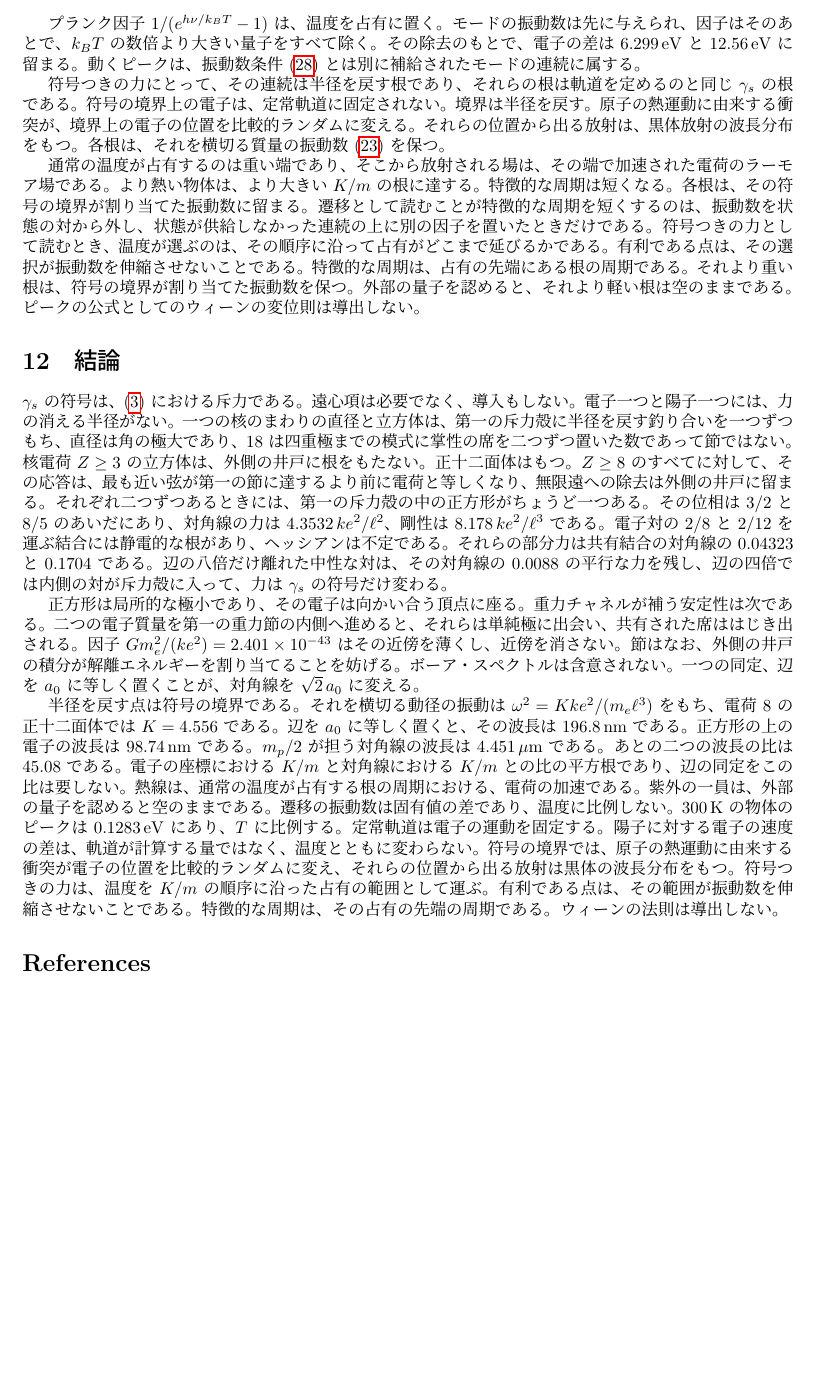
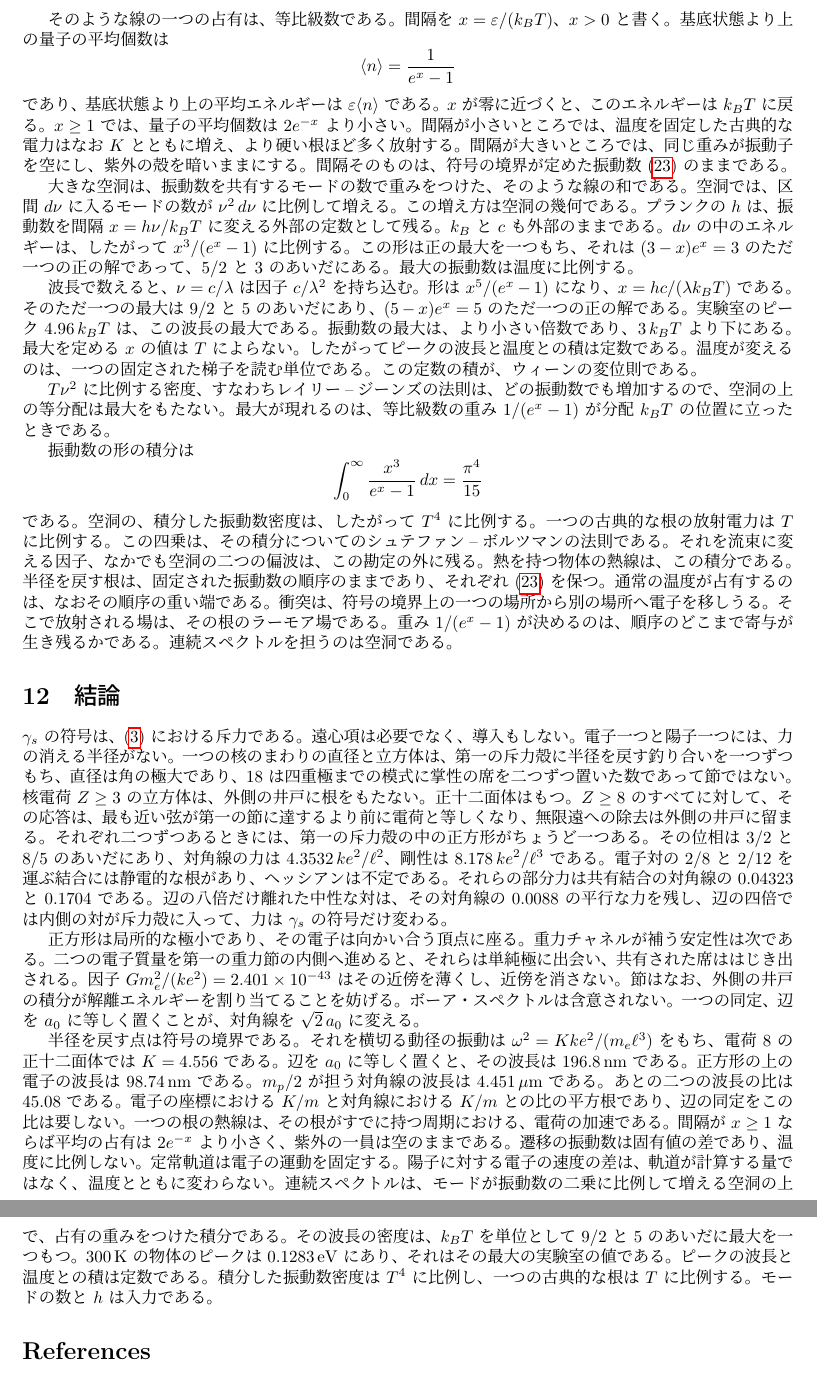
Before and after one commit to hypernumbernet/DstDiophantine, a LaTeX paper (papers/japanese/dst-electron-orbit-ja.tex): part of page 9 of 10 before the commit and two parts of pages 9 and 10 of 10 after it, the two joined at a grey line, cut at the place of the change, the shorter picture padded with empty space. The pictures show the PDF file papers/japanese/dst-electron-orbit-ja.pdf that the author committed with the source.

Commit message:
Enhance the "dst-electron-orbit" paper by incorporating a new section on `Blackbody`, detailing the mean number of quanta and energy distribution in relation to temperature. Update the abstract to reflect the implications of wavelength and frequency density peaks, ensuring clarity on the relationship between these concepts and the interference factor γs. Revise related LaTeX documents for consistency in theoretical presentation.

```diff
--- a/papers/japanese/dst-electron-orbit-ja.tex
+++ b/papers/japanese/dst-electron-orbit-ja.tex
@@ -17,7 +17,7 @@
 \maketitle
 
 \begin{abstract}
-等スケール軌跡の上で、二重時空理論の電磁力はクーロン力を干渉因子 \(\gamma_s\) で割ったものである。\(\gamma_s\) の符号が斥力である。異符号の対は \(\gamma_s>0\) で引き合い、\(\gamma_s<0\) で斥け合う。同符号の対は逆である。引力を打ち消すために遠心力の項は加えない。電子と陽子が一対だけのとき、力の消える半径はない。動径方向の力は、\(\gamma_s\) が有限であるかぎり零にならない。直径の両端に置いた二電子と、立方体の頂点に置いた八電子は、第一の斥力殻に動径の釣り合いをちょうど一つずつもち、直径は角の極大である。\(2\)、\(8\)、\(18\) は次数 \(2\) までの模式に掌性の席を二つずつ置いた数であり、節の番号ではない。その半径を戻す点は \(\gamma_s<0\) にある。外側の井戸では核が引き、核電荷 \(Z\ge 3\) の立方体に動径の根はない。どの弦も半径より長く、外向き係数の和は \(2\) と \(3\) のあいだにある。正十二面体は半径より短い弦をもつ。核電荷 \(Z\ge 8\) では、二十の頂点の応答がその電荷に等しくなるのが、その弦が第一の節に達するより前である。陽子が二つ、電子が二つのときには、第一の斥力殻の中のちょうど一つの正方形で消える。陽子は一方の対角線上に、電子は他方の対角線上に座る。そこでは静電ポテンシャルのヘッシアンが正定値である。同符号の電荷は対角線に沿って引き合い、異符号の電荷は辺に沿って斥け合う。対角線は辺の \(\sqrt{2}\) 倍であり、対角線の力は \(4.3532\,k e^{2}/\ell^{2}\)、対角線の剛性は \(8.178\,k e^{2}/\ell^{3}\) である。その対の分数 \(2/z\) だけを運ぶ最近接結合には、静電力の各成分が消える点がさらにある。近傍が八個および十二個のとき、それらの点は鞍点であり、部分力は共有結合の対角線に対して比 \(0.04323\) と \(0.1704\) にある。辺の長さの数倍だけ離れた二つの中性な対は、単極子が消えたあとも力を残す。辺をボーア半径と同定すると、対角線は \(\sqrt{2}\,a_0\) になり、H\(_2\) のボルン--オッペンハイマー間隔 \(1.4011\,a_0\) と並ぶ。同じ層状の符号を重力チャネルで読むと、それは共有された席の排他である。二つの電子質量を第一の重力節の内側に置くと、それらは単純極に出会う。\(G m_e^{2}\) の小ささはその近傍を薄くし、極は消さない。半径を戻す点は外向きの力の符号の境界であり、電子はそこを横切って振動する。辺を \(a_0\) と同定すると、電荷 \(8\) の正十二面体は \(196.8\,\mathrm{nm}\) で振動し、共有結合の対角線は陽子質量の上で \(4.451\,\mu\mathrm{m}\) で振動する。通常の温度が出会うのは後者の赤外である。電子の量子は紫外にあり、空のままである。正方形の上では、それらの波長の比は \(K/m\) の比の平方根であり、辺を \(a_0\) と同定するより前に定まる。遷移の振動数は固有値の差であり、温度に比例して伸び縮みできない。熱線のピークは \(k_B T\) に比例し、温度が選ぶのは根である。定常軌道は電子の運動を固定する。陽子に対する電子の速度の差は、軌道が計算する量ではなく、温度とともに変わらない。符号の境界では、原子の熱運動に由来する衝突が電子の位置を比較的ランダムに変え、それらの位置から出る放射は黒体の波長分布をもつ。ウィーンの変位則は導出しない。
+等スケール軌跡の上で、二重時空理論の電磁力はクーロン力を干渉因子 \(\gamma_s\) で割ったものである。\(\gamma_s\) の符号が斥力である。異符号の対は \(\gamma_s>0\) で引き合い、\(\gamma_s<0\) で斥け合う。同符号の対は逆である。引力を打ち消すために遠心力の項は加えない。電子と陽子が一対だけのとき、力の消える半径はない。動径方向の力は、\(\gamma_s\) が有限であるかぎり零にならない。直径の両端に置いた二電子と、立方体の頂点に置いた八電子は、第一の斥力殻に動径の釣り合いをちょうど一つずつもち、直径は角の極大である。\(2\)、\(8\)、\(18\) は次数 \(2\) までの模式に掌性の席を二つずつ置いた数であり、節の番号ではない。その半径を戻す点は \(\gamma_s<0\) にある。外側の井戸では核が引き、核電荷 \(Z\ge 3\) の立方体に動径の根はない。どの弦も半径より長く、外向き係数の和は \(2\) と \(3\) のあいだにある。正十二面体は半径より短い弦をもつ。核電荷 \(Z\ge 8\) では、二十の頂点の応答がその電荷に等しくなるのが、その弦が第一の節に達するより前である。陽子が二つ、電子が二つのときには、第一の斥力殻の中のちょうど一つの正方形で消える。陽子は一方の対角線上に、電子は他方の対角線上に座る。そこでは静電ポテンシャルのヘッシアンが正定値である。同符号の電荷は対角線に沿って引き合い、異符号の電荷は辺に沿って斥け合う。対角線は辺の \(\sqrt{2}\) 倍であり、対角線の力は \(4.3532\,k e^{2}/\ell^{2}\)、対角線の剛性は \(8.178\,k e^{2}/\ell^{3}\) である。その対の分数 \(2/z\) だけを運ぶ最近接結合には、静電力の各成分が消える点がさらにある。近傍が八個および十二個のとき、それらの点は鞍点であり、部分力は共有結合の対角線に対して比 \(0.04323\) と \(0.1704\) にある。辺の長さの数倍だけ離れた二つの中性な対は、単極子が消えたあとも力を残す。辺をボーア半径と同定すると、対角線は \(\sqrt{2}\,a_0\) になり、H\(_2\) のボルン--オッペンハイマー間隔 \(1.4011\,a_0\) と並ぶ。同じ層状の符号を重力チャネルで読むと、それは共有された席の排他である。二つの電子質量を第一の重力節の内側に置くと、それらは単純極に出会う。\(G m_e^{2}\) の小ささはその近傍を薄くし、極は消さない。半径を戻す点は外向きの力の符号の境界であり、電子はそこを横切って振動する。辺を \(a_0\) と同定すると、電荷 \(8\) の正十二面体は \(196.8\,\mathrm{nm}\) で振動し、共有結合の対角線は陽子質量の上で \(4.451\,\mu\mathrm{m}\) で振動する。通常の温度が出会うのは後者の赤外である。電子の量子は紫外にあり、空のままである。正方形の上では、それらの波長の比は \(K/m\) の比の平方根であり、辺を \(a_0\) と同定するより前に定まる。遷移の振動数は固有値の差であり、温度に比例して伸び縮みできない。定常軌道は電子の運動を固定する。陽子に対する電子の速度の差は、軌道が計算する量ではなく、温度とともに変わらない。調和振動子の梯子の上では、基底状態より上の量子の平均個数は \(1/(e^{x}-1)\) である。ここで \(x\) は \(k_B T\) を単位とした間隔である。大きな空洞では、モードの数が振動数の二乗に比例して増える。この増え方は空洞の幾何である。波長の密度は、そのとき \(k_B T\) を単位として \(9/2\) と \(5\) のあいだにただ一つの最大をもつ。実験室の値 \(4.96\,k_B T\) がその最大であり、したがってピークの波長と温度との積は定数である。積分した振動数密度は \(T^{4}\) に比例し、一つの古典的な根の電力は \(T\) に比例する。定数 \(h\)、\(k_B\)、\(c\)、およびモード数の増え方は、入力である。
 \end{abstract}
 
 \section{はじめに}
@@ -403,11 +403,23 @@ a=-\omega^{2}\,\delta r
 
 熱線は、熱を持つ物体の黒体放射である。定常軌道は電子の運動を固定する。陽子が運ぶのは、原子の熱速度である。二つの速度の差は、軌道が計算する量ではなく、温度とともに変わらない。黒体の波長は、温度とともに変わる。軌道の描像は、したがって黒体を説明しない。
 
-プランク因子 \(1/(e^{h\nu/k_B T}-1)\) は、温度を占有に置く。モードの振動数は先に与えられ、因子はそのあとで、\(k_B T\) の数倍より大きい量子をすべて除く。その除去のもとで、電子の差は \(6.299\,\mathrm{eV}\) と \(12.56\,\mathrm{eV}\) に留まる。動くピークは、振動数条件~\eqref{eq:bohrnu} とは別に補給されたモードの連続に属する。
+そのような線の一つの占有は、等比級数である。間隔を \(x=\varepsilon/(k_B T)\)、\(x>0\) と書く。基底状態より上の量子の平均個数は
+\[
+\langle n\rangle=\frac{1}{e^{x}-1}
+\]
+であり、基底状態より上の平均エネルギーは \(\varepsilon\langle n\rangle\) である。\(x\) が零に近づくと、このエネルギーは \(k_B T\) に戻る。\(x\ge 1\) では、量子の平均個数は \(2e^{-x}\) より小さい。間隔が小さいところでは、温度を固定した古典的な電力はなお \(K\) とともに増え、より硬い根ほど多く放射する。間隔が大きいところでは、同じ重みが振動子を空にし、紫外の殻を暗いままにする。間隔そのものは、符号の境界が定めた振動数~\eqref{eq:omega} のままである。
 
-符号つきの力にとって、その連続は半径を戻す根であり、それらの根は軌道を定めるのと同じ \(\gamma_s\) の根である。符号の境界上の電子は、定常軌道に固定されない。境界は半径を戻す。原子の熱運動に由来する衝突が、境界上の電子の位置を比較的ランダムに変える。それらの位置から出る放射は、黒体放射の波長分布をもつ。各根は、それを横切る質量の振動数~\eqref{eq:omega} を保つ。
+大きな空洞は、振動数を共有するモードの数で重みをつけた、そのような線の和である。空洞では、区間 \(d\nu\) に入るモードの数が \(\nu^{2}\,d\nu\) に比例して増える。この増え方は空洞の幾何である。プランクの \(h\) は、振動数を間隔 \(x=h\nu/k_B T\) に変える外部の定数として残る。\(k_B\) と \(c\) も外部のままである。\(d\nu\) の中のエネルギーは、したがって \(x^{3}/(e^{x}-1)\) に比例する。この形は正の最大を一つもち、それは \((3-x)e^{x}=3\) のただ一つの正の解であって、\(5/2\) と \(3\) のあいだにある。最大の振動数は温度に比例する。
 
-通常の温度が占有するのは重い端であり、そこから放射される場は、その端で加速された電荷のラーモア場である。より熱い物体は、より大きい \(K/m\) の根に達する。特徴的な周期は短くなる。各根は、その符号の境界が割り当てた振動数に留まる。遷移として読むことが特徴的な周期を短くするのは、振動数を状態の対から外し、状態が供給しなかった連続の上に別の因子を置いたときだけである。符号つきの力として読むとき、温度が選ぶのは、その順序に沿って占有がどこまで延びるかである。有利である点は、その選択が振動数を伸縮させないことである。特徴的な周期は、占有の先端にある根の周期である。それより重い根は、符号の境界が割り当てた振動数を保つ。外部の量子を認めると、それより軽い根は空のままである。ピークの公式としてのウィーンの変位則は導出しない。
+波長で数えると、\(\nu=c/\lambda\) は因子 \(c/\lambda^{2}\) を持ち込む。形は \(x^{5}/(e^{x}-1)\) になり、\(x=hc/(\lambda k_B T)\) である。そのただ一つの最大は \(9/2\) と \(5\) のあいだにあり、\((5-x)e^{x}=5\) のただ一つの正の解である。実験室のピーク \(4.96\,k_B T\) は、この波長の最大である。振動数の最大は、より小さい倍数であり、\(3\,k_B T\) より下にある。最大を定める \(x\) の値は \(T\) によらない。したがってピークの波長と温度との積は定数である。温度が変えるのは、一つの固定された梯子を読む単位である。この定数の積が、ウィーンの変位則である。
+
+\(T\nu^{2}\) に比例する密度、すなわちレイリー--ジーンズの法則は、どの振動数でも増加するので、空洞の上の等分配は最大をもたない。最大が現れるのは、等比級数の重み \(1/(e^{x}-1)\) が分配 \(k_B T\) の位置に立ったときである。
+
+振動数の形の積分は
+\[
+\int_{0}^{\infty}\frac{x^{3}}{e^{x}-1}\,dx=\frac{\pi^{4}}{15}
+\]
+である。空洞の、積分した振動数密度は、したがって \(T^{4}\) に比例する。一つの古典的な根の放射電力は \(T\) に比例する。この四乗は、その積分についてのシュテファン--ボルツマンの法則である。それを流束に変える因子、なかでも空洞の二つの偏波は、この勘定の外に残る。熱を持つ物体の熱線は、この積分である。半径を戻す根は、固定された振動数の順序のままであり、それぞれ~\eqref{eq:omega} を保つ。通常の温度が占有するのは、なおその順序の重い端である。衝突は、符号の境界上の一つの場所から別の場所へ電子を移しうる。そこで放射される場は、その根のラーモア場である。重み \(1/(e^{x}-1)\) が決めるのは、順序のどこまで寄与が生き残るかである。連続スペクトルを担うのは空洞である。
 
 \section{結論}
 
@@ -415,7 +427,7 @@ a=-\omega^{2}\,\delta r
 
 正方形は局所的な極小であり、その電子は向かい合う頂点に座る。重力チャネルが補う安定性は次である。二つの電子質量を第一の重力節の内側へ進めると、それらは単純極に出会い、共有された席ははじき出される。因子 \(G m_e^{2}/(k e^{2})=2.401\times 10^{-43}\) はその近傍を薄くし、近傍を消さない。節はなお、外側の井戸の積分が解離エネルギーを割り当てることを妨げる。ボーア・スペクトルは含意されない。一つの同定、辺を \(a_0\) に等しく置くことが、対角線を \(\sqrt{2}\,a_0\) に変える。
 
-半径を戻す点は符号の境界である。それを横切る動径の振動は \(\omega^{2}=K k e^{2}/(m_e\ell^{3})\) をもち、電荷 \(8\) の正十二面体では \(K=4.556\) である。辺を \(a_0\) に等しく置くと、その波長は \(196.8\,\mathrm{nm}\) である。正方形の上の電子の波長は \(98.74\,\mathrm{nm}\) である。\(m_p/2\) が担う対角線の波長は \(4.451\,\mu\mathrm{m}\) である。あとの二つの波長の比は \(45.08\) である。電子の座標における \(K/m\) と対角線における \(K/m\) との比の平方根であり、辺の同定をこの比は要しない。熱線は、通常の温度が占有する根の周期における、電荷の加速である。紫外の一員は、外部の量子を認めると空のままである。遷移の振動数は固有値の差であり、温度に比例しない。\(300\,\mathrm{K}\) の物体のピークは \(0.1283\,\mathrm{eV}\) にあり、\(T\) に比例する。定常軌道は電子の運動を固定する。陽子に対する電子の速度の差は、軌道が計算する量ではなく、温度とともに変わらない。符号の境界では、原子の熱運動に由来する衝突が電子の位置を比較的ランダムに変え、それらの位置から出る放射は黒体の波長分布をもつ。符号つきの力は、温度を \(K/m\) の順序に沿った占有の範囲として運ぶ。有利である点は、その範囲が振動数を伸縮させないことである。特徴的な周期は、その占有の先端の周期である。ウィーンの法則は導出しない。
+半径を戻す点は符号の境界である。それを横切る動径の振動は \(\omega^{2}=K k e^{2}/(m_e\ell^{3})\) をもち、電荷 \(8\) の正十二面体では \(K=4.556\) である。辺を \(a_0\) に等しく置くと、その波長は \(196.8\,\mathrm{nm}\) である。正方形の上の電子の波長は \(98.74\,\mathrm{nm}\) である。\(m_p/2\) が担う対角線の波長は \(4.451\,\mu\mathrm{m}\) である。あとの二つの波長の比は \(45.08\) である。電子の座標における \(K/m\) と対角線における \(K/m\) との比の平方根であり、辺の同定をこの比は要しない。一つの根の熱線は、その根がすでに持つ周期における、電荷の加速である。間隔が \(x\ge 1\) ならば平均の占有は \(2e^{-x}\) より小さく、紫外の一員は空のままである。遷移の振動数は固有値の差であり、温度に比例しない。定常軌道は電子の運動を固定する。陽子に対する電子の速度の差は、軌道が計算する量ではなく、温度とともに変わらない。連続スペクトルは、モードが振動数の二乗に比例して増える空洞の上で、占有の重みをつけた積分である。その波長の密度は、\(k_B T\) を単位として \(9/2\) と \(5\) のあいだに最大を一つもつ。\(300\,\mathrm{K}\) の物体のピークは \(0.1283\,\mathrm{eV}\) にあり、それはその最大の実験室の値である。ピークの波長と温度との積は定数である。積分した振動数密度は \(T^{4}\) に比例し、一つの古典的な根は \(T\) に比例する。モードの数と \(h\) は入力である。
 
 \begin{thebibliography}{9}
 
```
Also changed, not shown: papers/dst-electron-orbit.tex (+19 -7 lines), papers/dst-electron-orbit.pdf, papers/japanese/dst-electron-orbit-ja.pdf, papers/japanese/dst-electron-orbit-ja.tex (4 more changed lines), 2 other files.
